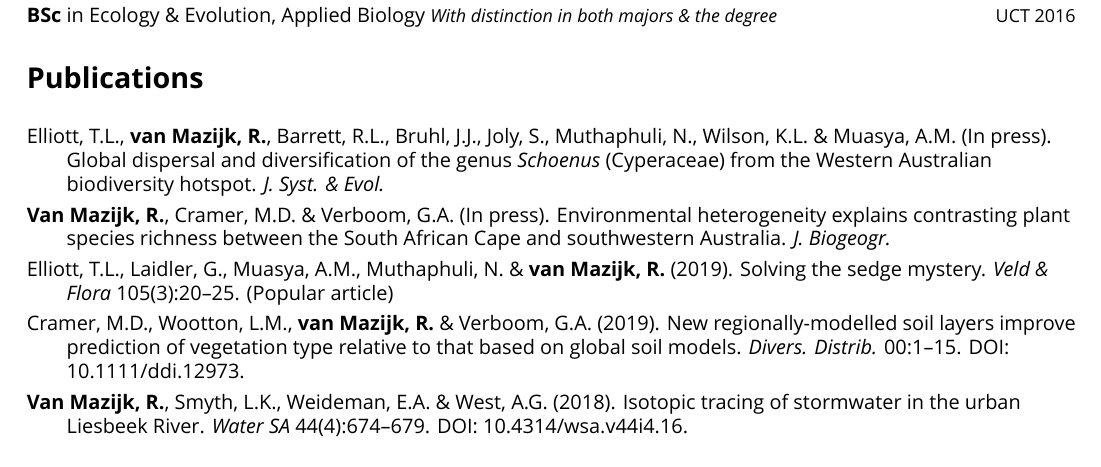
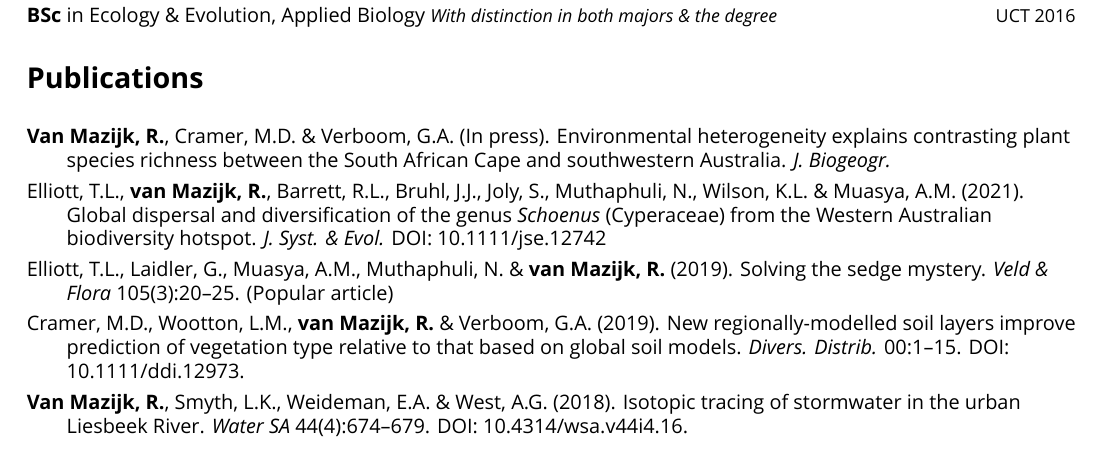
Before and after one commit to rvanmazijk/cv, a LaTeX CV (RvanMazijk_CV_full.tex, which reads etc/publications.tex): part of page 1 of 5, cut so that both start at the same text. Compiled offline with XeLaTeX; a missing font is replaced by an installed copy or a similar font.

Commit message:
Update publications.tex

```diff
--- a/etc/publications.tex
+++ b/etc/publications.tex
@@ -1,13 +1,14 @@
 \begin{hangparas}{2em}{1}
-
-Elliott, T.L., \textbf{van Mazijk, R.}, Barrett, R.L., Bruhl, J.J., Joly, S.,
-Muthaphuli, N., Wilson, K.L. \& Muasya, A.M. (In press). Global dispersal and
-diversification of the genus \textit{Schoenus} (Cyperaceae) from the Western
-Australian biodiversity hotspot. \textit{J. Syst. \& Evol.}
 
 \textbf{Van Mazijk, R.}, Cramer, M.D. \& Verboom, G.A. (In press).
 Environmental heterogeneity explains contrasting plant species richness between
 the South African Cape and southwestern Australia. \textit{J. Biogeogr.}
+
+Elliott, T.L., \textbf{van Mazijk, R.}, Barrett, R.L., Bruhl, J.J., Joly, S.,
+Muthaphuli, N., Wilson, K.L. \& Muasya, A.M. (2021). Global dispersal and
+diversification of the genus \textit{Schoenus} (Cyperaceae) from the Western
+Australian biodiversity hotspot. \textit{J. Syst. \& Evol.} DOI:
+\href{https://doi.org/10.1111/jse.1274}{10.1111/jse.12742}
 
 Elliott, T.L., Laidler, G., Muasya, A.M., Muthaphuli, N. \& \textbf{van Mazijk,
 R.} (2019). Solving the sedge mystery. \textit{Veld \& Flora} 105(3):20--25.
```
